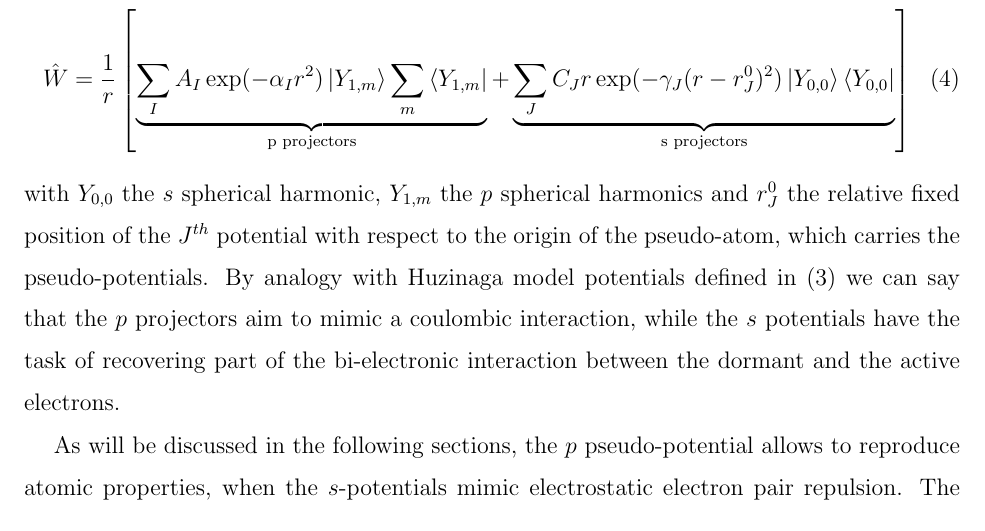
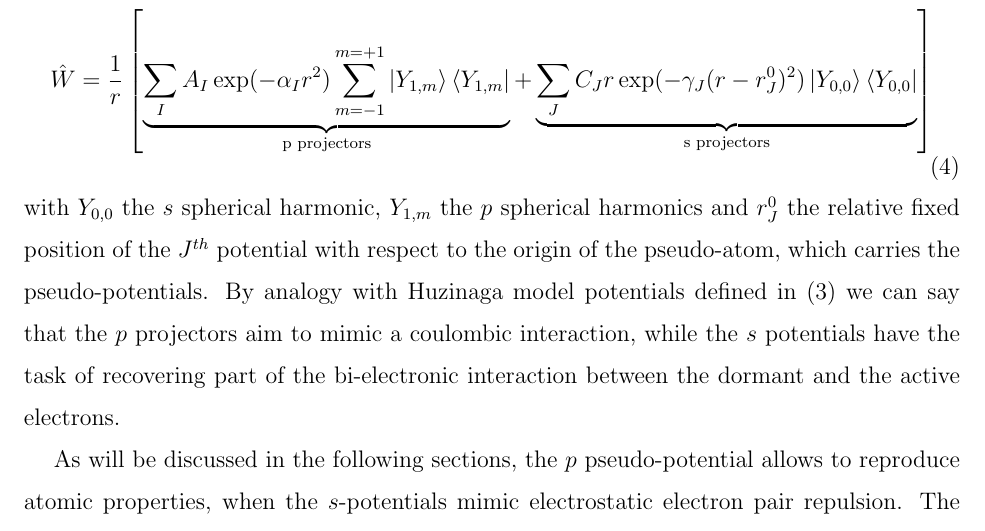
Before and after one commit to cvzj57/paper_06_17, a LaTeX paper (main.tex): part of page 6 of 24, cut so that both start at the same text. Compiled offline with pdfLaTeX.

```diff
--- a/main.tex
+++ b/main.tex
@@ -221,7 +221,7 @@
 \begin{equation}
 \label{eq:ourPP}
 \hat{W} = \frac{1}{r}\left[%
-\underbrace{\sum_IA_I\exp(-\alpha_I r^2)\left|Y_{1,m}\right>\sum_m\left<Y_{1,m}\right|}_{\text{p projectors}}%
+\underbrace{\sum_IA_I\exp(-\alpha_I r^2)\sum_{m=-1}^{m=+1}\left|Y_{1,m}\right>\left<Y_{1,m}\right|}_{\text{p projectors}}%
 +%
 \underbrace{\sum_JC_Jr\exp(-\gamma_J (r-r^0_J)^2)\left|Y_{0,0}\right>\left<Y_{0,0}\right|}_{\text{s projectors}}%
 \right]
```
